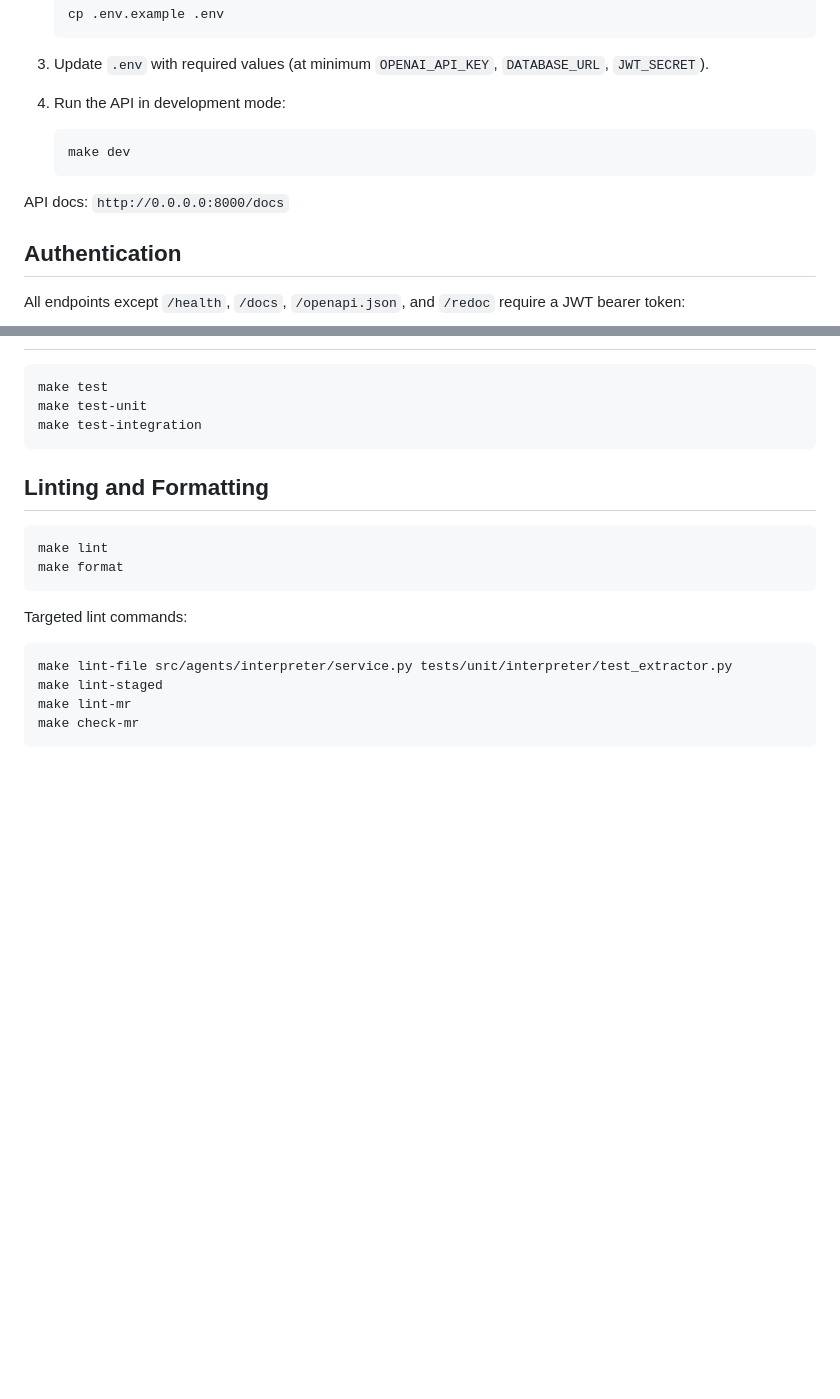
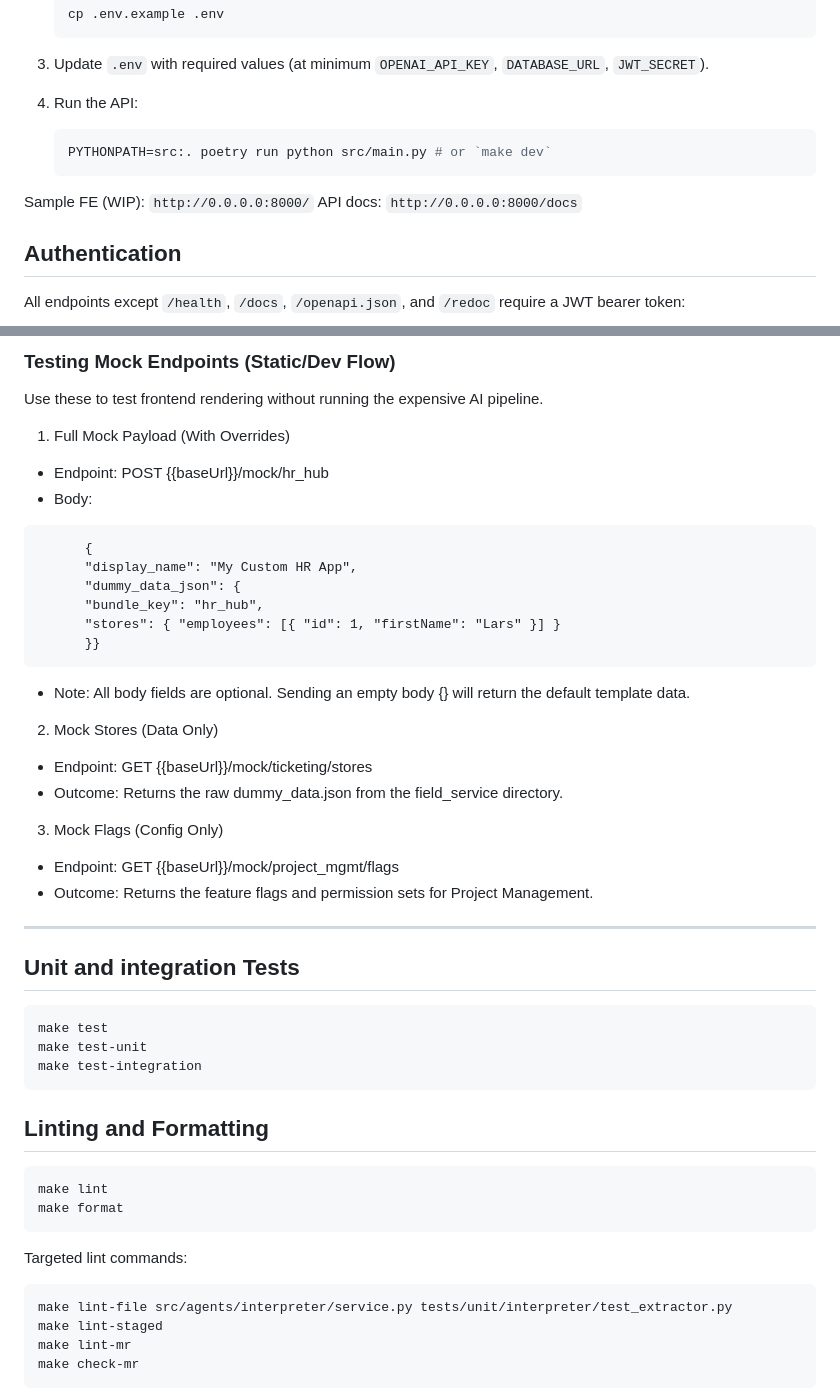
Before and after one commit to lars-offshorly/ai-architect, a Markdown page: README.md, 2 parts joined by grey strips. Rendered like a GitHub page; blank space fills up the shorter version.

````diff
--- a/README.md
+++ b/README.md
@@ -23,13 +23,16 @@ AI-powered onboarding conversation pipeline built with FastAPI.
 
 3. Update `.env` with required values (at minimum `OPENAI_API_KEY`, `DATABASE_URL`, `JWT_SECRET`).
 
-4. Run the API in development mode:
+4. Run the API:
 
    ```bash
-   make dev
+   PYTHONPATH=src:. poetry run python src/main.py # or `make dev`
    ```
 
+Sample  FE (WIP): `http://0.0.0.0:8000/`
 API docs: `http://0.0.0.0:8000/docs`
+
+
 
 ## Authentication
 
@@ -132,3 +185,31 @@ Default server: `http://0.0.0.0:8000`
+### Testing Mock Endpoints (Static/Dev Flow)
+
+  Use these to test frontend rendering without running the expensive AI pipeline.
+
+  1. Full Mock Payload (With Overrides)
+   * Endpoint: POST {{baseUrl}}/mock/hr_hub
+   * Body:
+   ```
+         {
+         "display_name": "My Custom HR App",
+         "dummy_data_json": {
+         "bundle_key": "hr_hub",
+         "stores": { "employees": [{ "id": 1, "firstName": "Lars" }] }
+         }}
+   ```
+   * Note: All body fields are optional. Sending an empty body {} will return the default template data.
+
+  2. Mock Stores (Data Only)
+   * Endpoint: GET {{baseUrl}}/mock/ticketing/stores
+   * Outcome: Returns the raw dummy_data.json from the field_service directory.
+
+  3. Mock Flags (Config Only)
+   * Endpoint: GET {{baseUrl}}/mock/project_mgmt/flags
+   * Outcome: Returns the feature flags and permission sets for Project Management.
+
+  ---
+
+## Unit and integration Tests
 
 ```bash
 make test
````
Also changed, not shown: other parts of README.md (+52 -2 lines).
